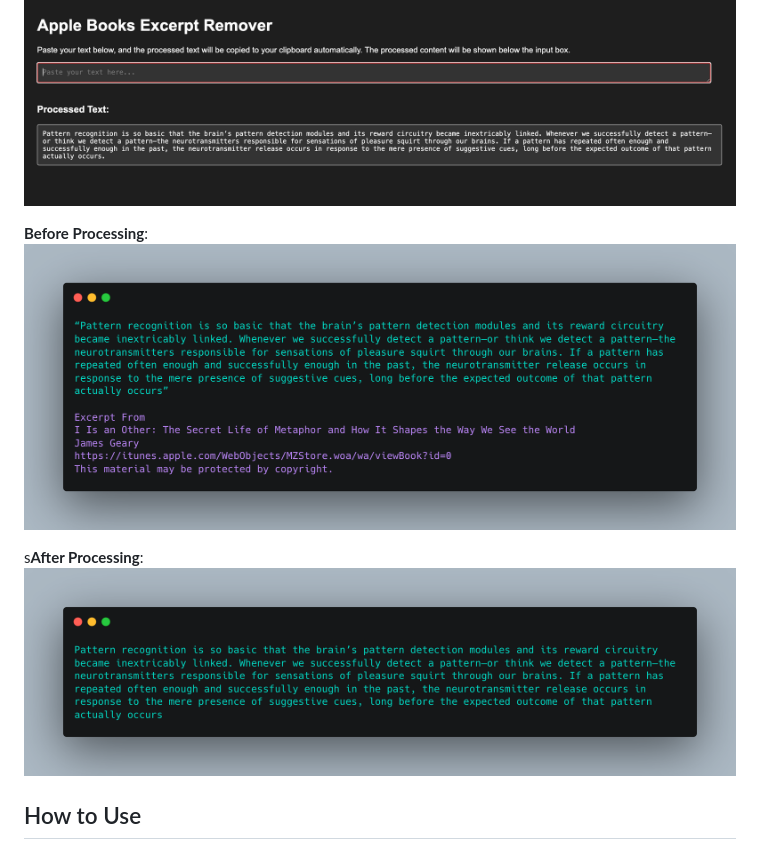
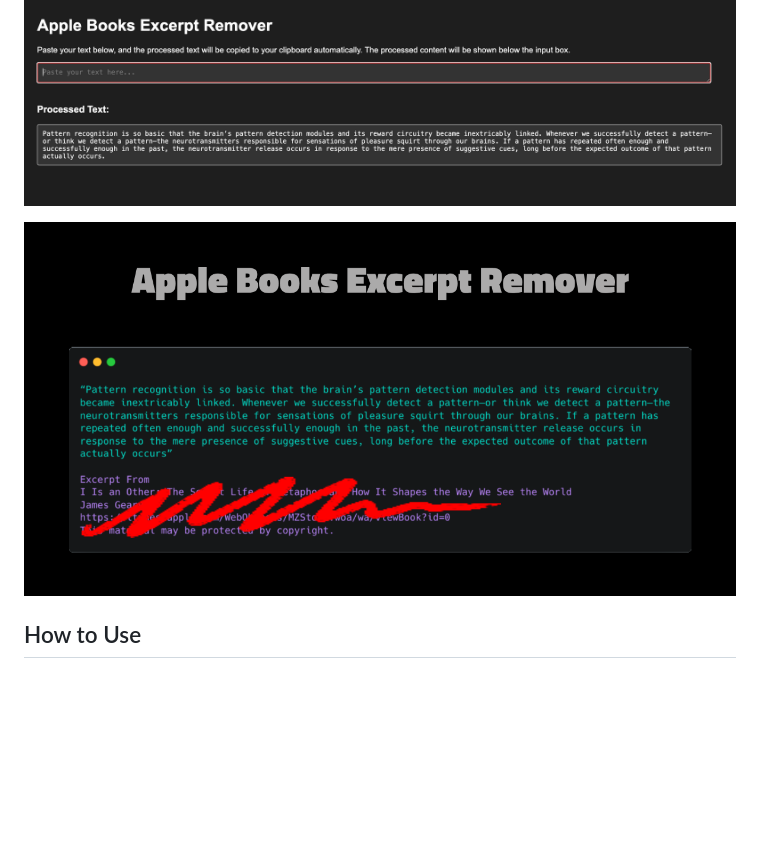
Before and after one commit to xnivaxhzne/Apple-Books-excerpt-remover, a Markdown page: README.md, the part around the change. Drawn GitHub-style; pictures changed too: assets/after.png (deleted), assets/before.png (deleted), assets/og.png (added); blank space fills up the shorter version.

```diff
--- a/README.md
+++ b/README.md
@@ -8,11 +8,7 @@ Access the app at: https://xnivaxhzne.github.io/Apple-Books-excerpt-remover/
 
 ![App Screenshot](assets/app.png)
 
-**Before Processing**:
- ![Before](assets/before.png)
-
-s**After Processing**:
- ![After](assets/after.png)
+![Before](assets/og.png)
 
 ## How to Use
 
```
Also changed, not shown: 1 other file.
